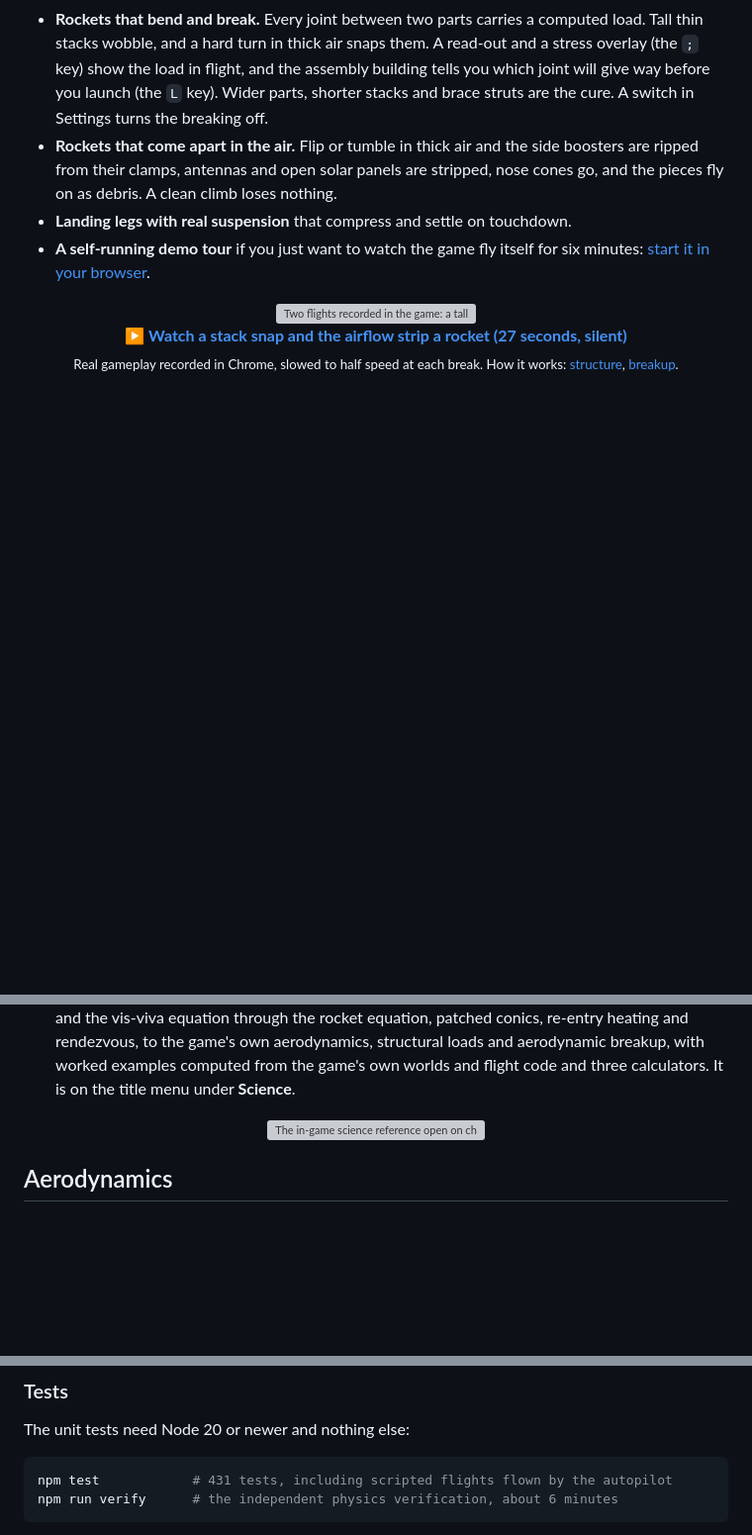
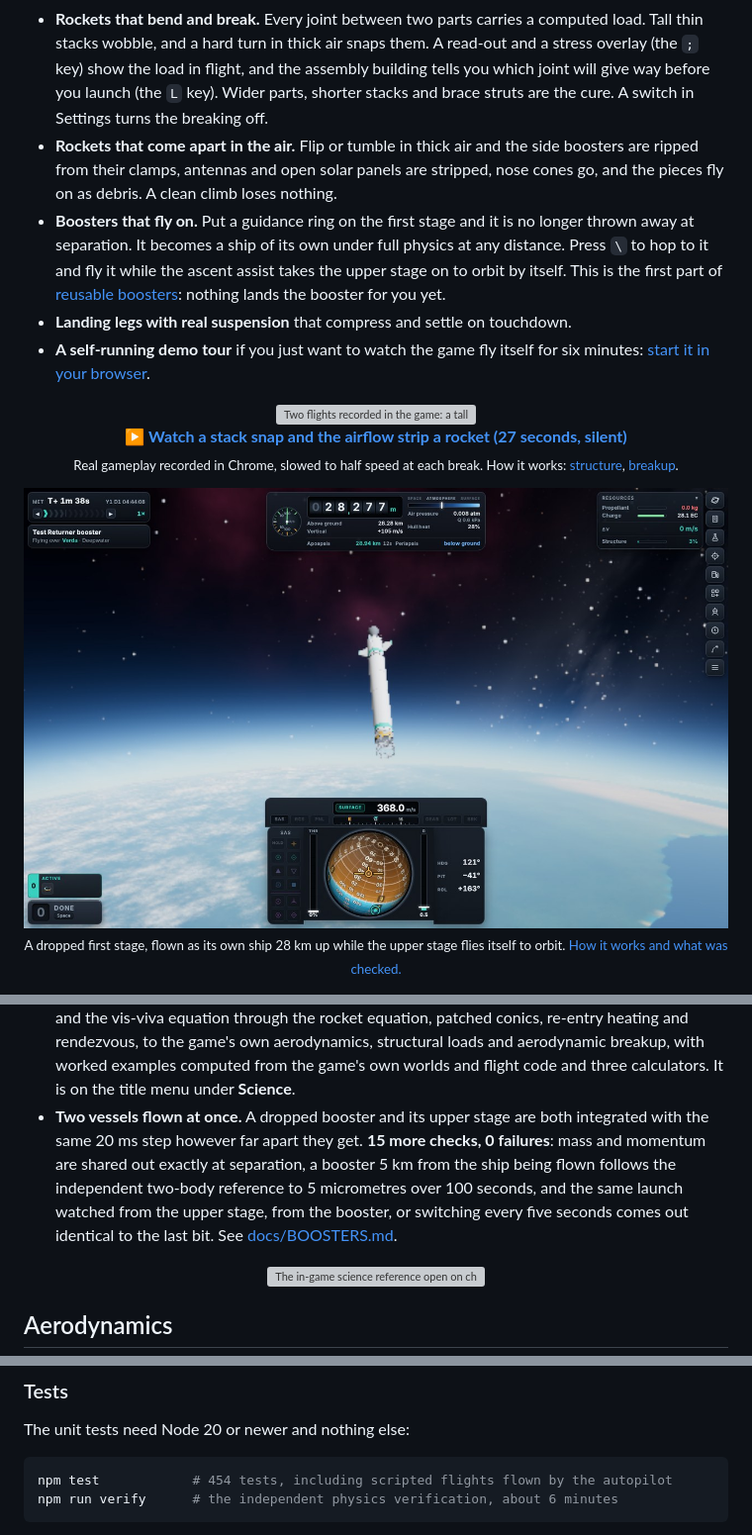
Before and after one commit to jsmith0475/Starwright, a Markdown page: README.md, 3 parts joined by grey strips. Shown at 99% size. GitHub-like rendering; pictures changed too: media/shot-booster.jpg (added); blank space fills up the shorter version; grey boxes are pictures that could not be loaded.

Commit message:
Docs: boosters that fly on in the README and manual (#21)
* Reusable boosters, part 1: a dropped booster keeps flying

A dropped stage that can still be flown (a guidance ring or a crew aboard) keeps
full physics at any distance from the vessel being watched, instead of being
removed when it falls 2.5 km behind in the air.

- world: isTrackable, tracked, trackedInFlight, release, MAX_TRACKED, stage(vessel);
  rails warp waits while a tracked vessel is in flight; the tracked list is saved
- vessel: a split-off piece with a command part and an engine is named "booster";
  released and program flags
- autopilot: the ascent program flies and stages a vessel that is not the active one
- flight screen: the ascent assist stays with its vessel when the player switches
  away; the hop key (\) steps between booster and upper stage
- checks: verification groups 9a to 9c, unit tests per requirement, a real-browser
  flight, and a before/after digest of every stock flight (identical)
- docs: BOOSTERS.md with the measured separation and fall of every stock stage,
  manual, roadmap, README, What's New

Co-Authored-By: Claude Fable 5.2 <noreply@anthropic.com>
Claude-Session: https://claude.ai/code/session_01LGNfcTAs9hzDofYUNRzLNE

* Docs: boosters that fly on in the README and manual, with a picture

Co-Authored-By: Claude Fable 5.2 <noreply@anthropic.com>
Claude-Session: https://claude.ai/code/session_01LGNfcTAs9hzDofYUNRzLNE

---------

Co-authored-by: Claude <noreply@anthropic.com>

````diff
--- a/README.md
+++ b/README.md
@@ -120,6 +120,11 @@ And around the flying:
 - **Rockets that come apart in the air.** Flip or tumble in thick air and the side boosters are
   ripped from their clamps, antennas and open solar panels are stripped, nose cones go, and
   the pieces fly on as debris. A clean climb loses nothing.
+- **Boosters that fly on.** Put a guidance ring on the first stage and it is no longer thrown
+  away at separation. It becomes a ship of its own under full physics at any distance. Press
+  `\` to hop to it and fly it while the ascent assist takes the upper stage on to orbit by
+  itself. This is the first part of [reusable boosters](docs/BOOSTERS.md): nothing lands the
+  booster for you yet.
 - **Landing legs with real suspension** that compress and settle on touchdown.
 - **A self-running demo tour** if you just want to watch the game fly itself for six minutes:
   [start it in your browser](https://jsmith0475.github.io/Starwright/?demo=1).
@@ -132,6 +137,12 @@ And around the flying:
   <a href="media/structure-breakup.mp4"><b>▶ Watch a stack snap and the airflow strip a rocket (27 seconds, silent)</b></a>
   <br>
   <sub>Real gameplay recorded in Chrome, slowed to half speed at each break. How it works: <a href="docs/STRUCTURE.md">structure</a>, <a href="docs/AERO_BREAKUP.md">breakup</a>.</sub>
+</p>
+
+<p align="center">
+  <a href="media/shot-booster.jpg"><img src="media/shot-booster.jpg" width="100%" alt="A dropped first stage 28 km above the coast, flown as its own vessel named Test Returner booster, while the upper stage climbs to orbit out of view"></a>
+  <br>
+  <sub>A dropped first stage, flown as its own ship 28 km up while the upper stage flies itself to orbit. <a href="docs/BOOSTERS.md">How it works and what was checked.</a></sub>
 </p>
 
 <p align="center">
@@ -288,6 +299,12 @@ Starwright does not fake its orbits, and it shows its work.
   heating and rendezvous, to the game's own aerodynamics, structural loads and aerodynamic
   breakup, with worked examples computed from the game's own worlds and flight code and
   three calculators. It is on the title menu under **Science**.
+- **Two vessels flown at once.** A dropped booster and its upper stage are both integrated
+  with the same 20 ms step however far apart they get. **15 more checks, 0 failures**: mass and
+  momentum are shared out exactly at separation, a booster 5 km from the ship being flown
+  follows the independent two-body reference to 5 micrometres over 100 seconds, and the same
+  launch watched from the upper stage, from the booster, or switching every five seconds comes
+  out identical to the last bit. See [docs/BOOSTERS.md](docs/BOOSTERS.md).
 
 <p align="center">
   <img src="media/shot-science.png" width="100%" alt="The in-game science reference open on chapter 1, gravity and the two-body problem, with numbered equations">
@@ -415,7 +432,7 @@ media/               trailer, clips and screenshots for this page
 The unit tests need Node 20 or newer and nothing else:
 
 ```sh
-npm test            # 431 tests, including scripted flights flown by the autopilot
+npm test            # 454 tests, including scripted flights flown by the autopilot
 npm run verify      # the independent physics verification, about 6 minutes
 ```
 
````
Also changed, not shown: docs/MANUAL.md (+2 -0 lines).
